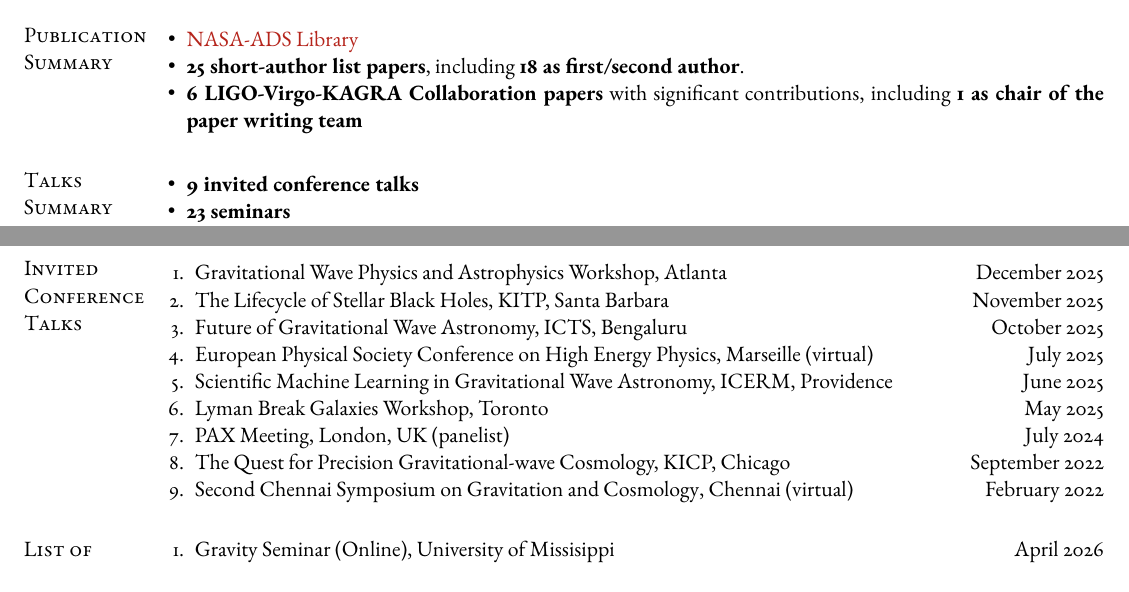
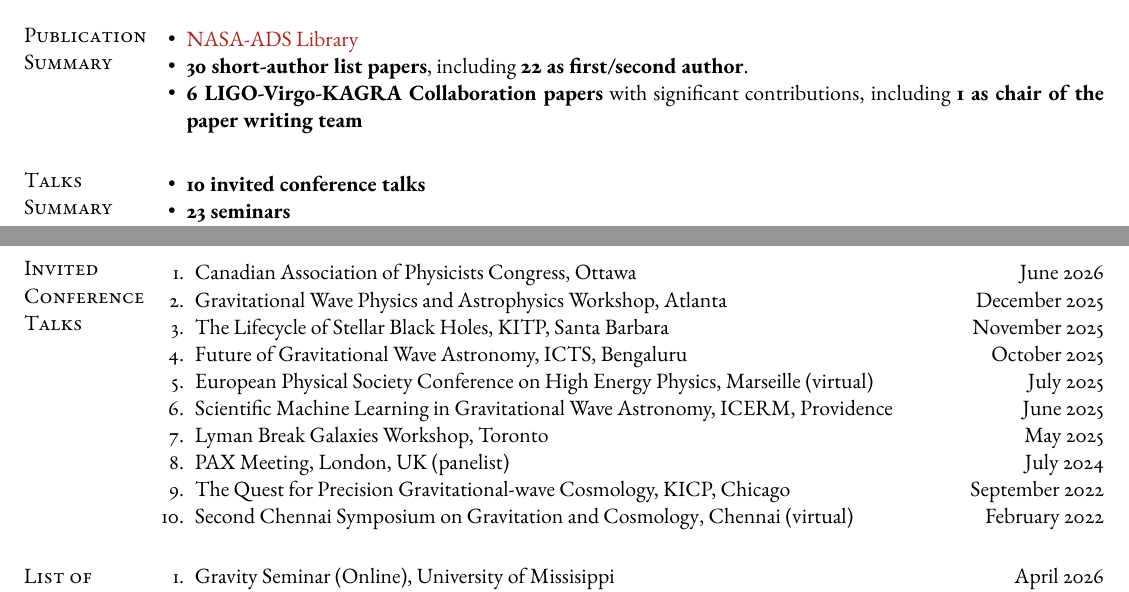
Before and after one commit to adivijaykumar/resume, a LaTeX CV (Vijaykumar_CV.tex, which reads base_cv.tex): two parts of pages 1 and 2 of 3, joined at a grey line, cut so that both start at the same text, the shorter picture padded with empty space. Compiled offline with pdfLaTeX.

Commit message:
new changes

```diff
--- a/base_cv.tex
+++ b/base_cv.tex
@@ -103,13 +103,13 @@
             \section{Publication Summary}
         \begin{itemize}[leftmargin=*]
             \item \href{https://ui.adsabs.harvard.edu/public-libraries/LqJDfKCTTdeuL_Inb7SwVw}{NASA-ADS Library}
-            \item \textbf{25 short-author list papers}, including \textbf{18 as first/second author}.
+            \item \textbf{30 short-author list papers}, including \textbf{22 as first/second author}.
             \item \textbf{6 LIGO-Virgo-KAGRA Collaboration papers} with significant contributions, including \textbf{1 as chair of the paper writing team}
         \end{itemize}
 
             \section{Talks Summary}
             \begin{itemize}[leftmargin=*]
-            \item \textbf{9 invited conference talks}
+            \item \textbf{10 invited conference talks}
             \item \textbf{23 seminars}
             \item \textbf{10 contributed talks}
             \end{itemize}
@@ -138,6 +138,7 @@
 
 		\section{Invited Conference Talks}
 		\begin{enumerate}[leftmargin=*]
+			\item Canadian Association of Physicists Congress, Ottawa \hfill June 2026
 			\item Gravitational Wave Physics and Astrophysics Workshop, Atlanta \hfill December 2025
 			\item The Lifecycle of Stellar Black Holes, KITP, Santa Barbara \hfill November 2025
 			\item Future of Gravitational Wave Astronomy, ICTS, Bengaluru \hfill October 2025
```
